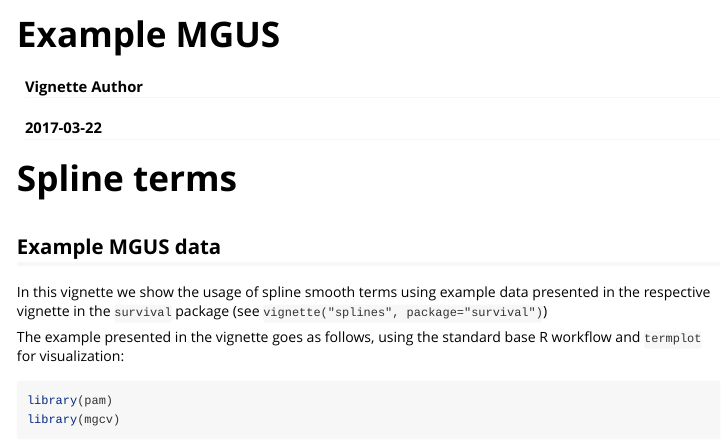
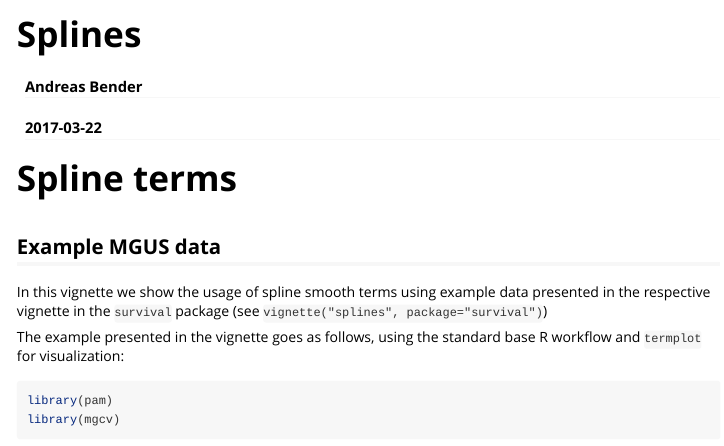
Before and after one commit to adibender/pammtools, an R Markdown document (vignettes/example-MGUS.Rmd): the page in a window 1100 px wide, from its top. Rendered offline with R 4.5, knitr and Pandoc, with nearby package versions; some code elsewhere in the file could not run offline; common packages that the code uses without loading them are loaded.

Commit message:
minor update splines vignette

```diff
--- a/vignettes/example-MGUS.Rmd
+++ b/vignettes/example-MGUS.Rmd
@@ -1,6 +1,6 @@
 ---
-title: "Example MGUS"
-author: "Vignette Author"
+title: "Splines"
+author: "Andreas Bender"
 date: "`r Sys.Date()`"
 output: rmarkdown::html_vignette
 vignette: >
```
